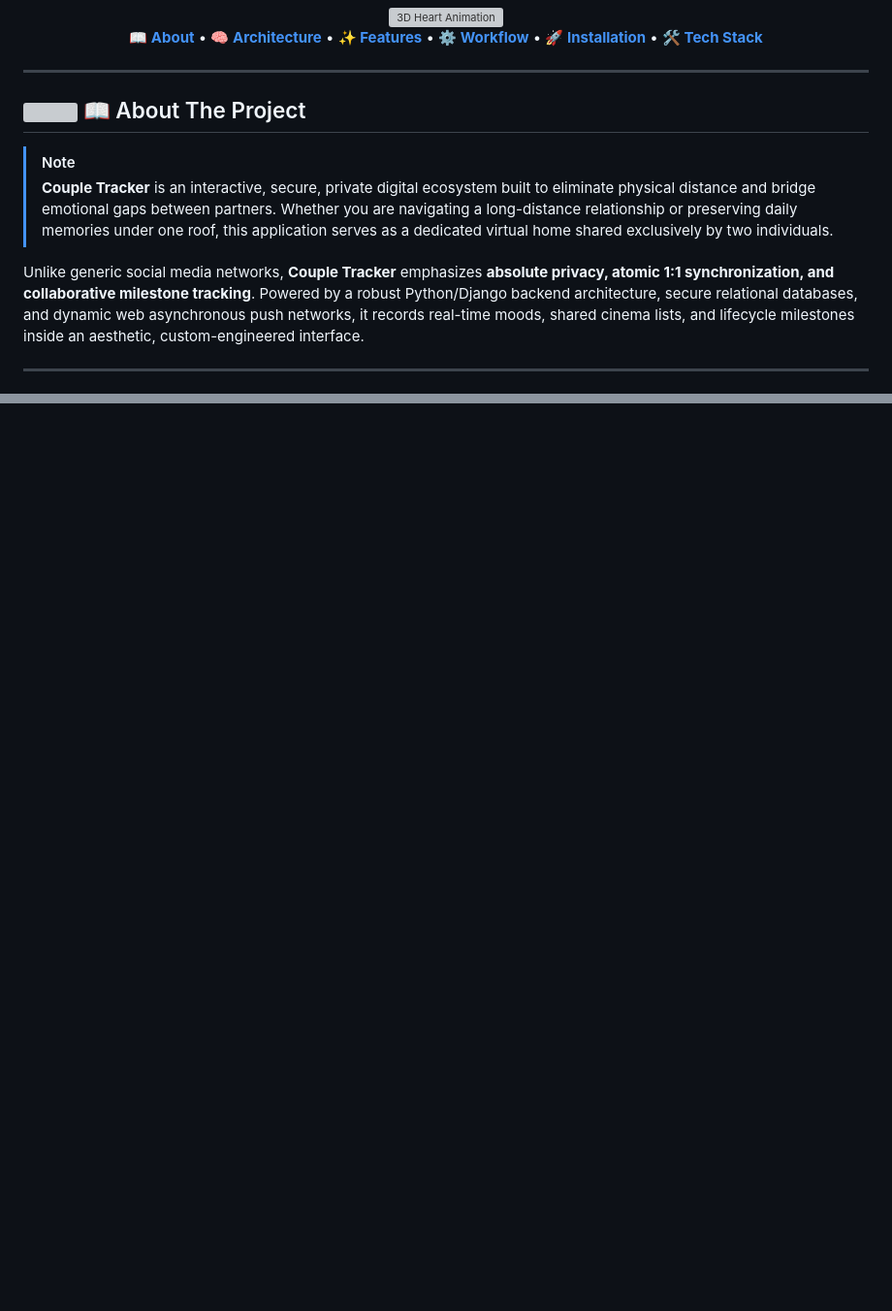
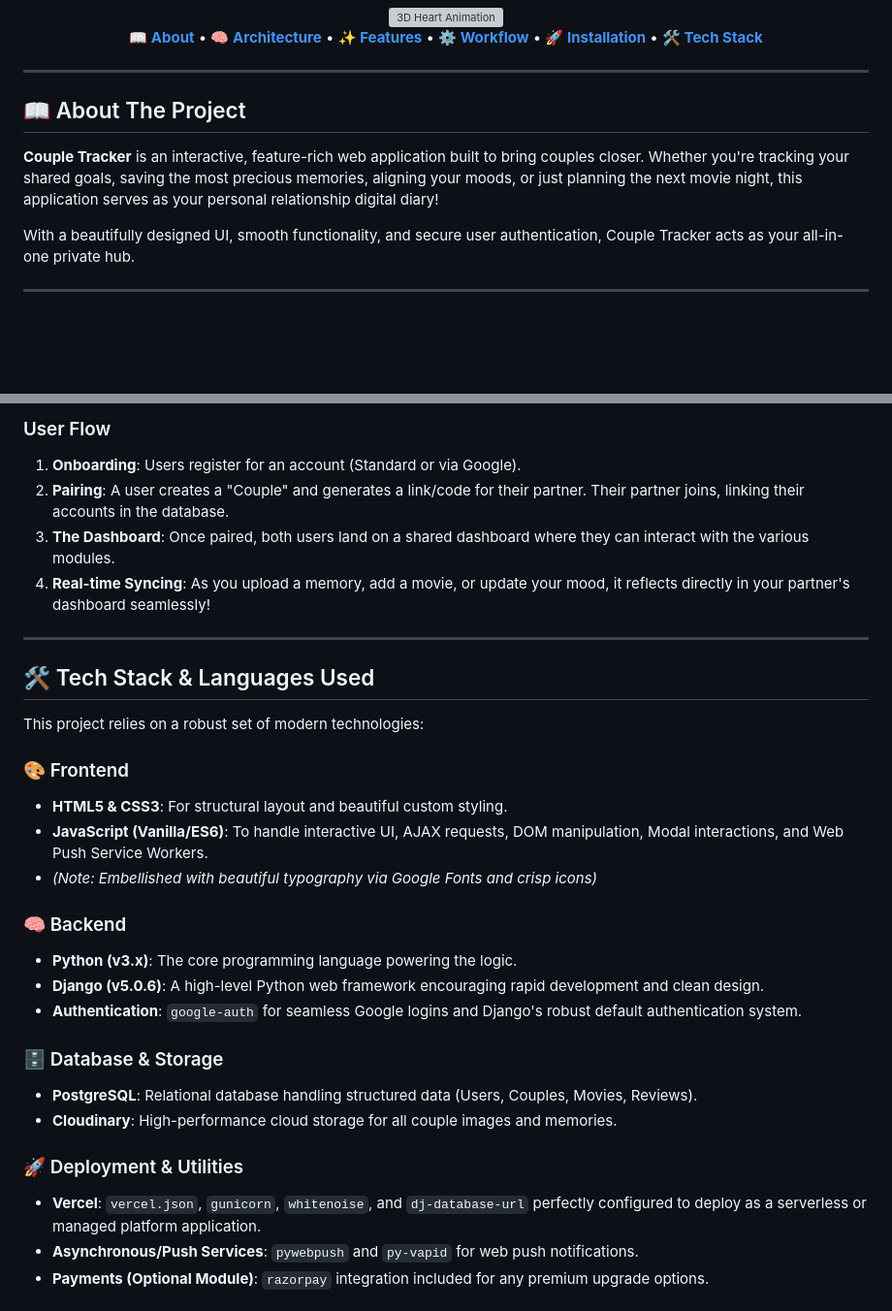
Before and after one commit to Akash200324/LoveTracker, a Markdown page: README.md, 2 parts joined by grey strips. Shown at 97% size. Rendered like a GitHub page; blank space fills up the shorter version; grey boxes are pictures that could not be loaded.

```diff
--- a/README.md
+++ b/README.md
@@ -34,8 +34,7 @@
 
-> [!NOTE]
-> **Couple Tracker** is an interactive, secure, private digital ecosystem built to eliminate physical distance and bridge emotional gaps between partners. Whether you are navigating a long-distance relationship or preserving daily memories under one roof, this application serves as a dedicated virtual home shared exclusively by two individuals.
+**Couple Tracker** is an interactive, feature-rich web application built to bring couples closer. Whether you're tracking your shared goals, saving the most precious memories, aligning your moods, or just planning the next movie night, this application serves as your personal relationship digital diary!
 
-Unlike generic social media networks, **Couple Tracker** emphasizes **absolute privacy, atomic 1:1 synchronization, and collaborative milestone tracking**. Powered by a robust Python/Django backend architecture, secure relational databases, and dynamic web asynchronous push networks, it records real-time moods, shared cinema lists, and lifecycle milestones inside an aesthetic, custom-engineered interface.
+With a beautifully designed UI, smooth functionality, and secure user authentication, Couple Tracker acts as your all-in-one private hub.
 
 ---
 
@@ -54,0 +120,32 @@ graph TD
+### User Flow
+
+1. **Onboarding**: Users register for an account (Standard or via Google).
+2. **Pairing**: A user creates a "Couple" and generates a link/code for their partner. Their partner joins, linking their accounts in the database.
+3. **The Dashboard**: Once paired, both users land on a shared dashboard where they can interact with the various modules.
+4. **Real-time Syncing**: As you upload a memory, add a movie, or update your mood, it reflects directly in your partner's dashboard seamlessly!
+
+---
+
+## 🛠 Tech Stack & Languages Used
+
+This project relies on a robust set of modern technologies:
+
+### 🎨 Frontend
+- **HTML5 & CSS3**: For structural layout and beautiful custom styling.
+- **JavaScript (Vanilla/ES6)**: To handle interactive UI, AJAX requests, DOM manipulation, Modal interactions, and Web Push Service Workers.
+- *(Note: Embellished with beautiful typography via Google Fonts and crisp icons)*
+
+### 🧠 Backend
+- **Python (v3.x)**: The core programming language powering the logic.
+- **Django (v5.0.6)**: A high-level Python web framework encouraging rapid development and clean design.
+- **Authentication**: `google-auth` for seamless Google logins and Django's robust default authentication system.
+
+### 🗄 Database & Storage
+- **PostgreSQL**: Relational database handling structured data (Users, Couples, Movies, Reviews).
+- **Cloudinary**: High-performance cloud storage for all couple images and memories.
+
+### 🚀 Deployment & Utilities
+- **Vercel**: `vercel.json`, `gunicorn`, `whitenoise`, and `dj-database-url` perfectly configured to deploy as a serverless or managed platform application.
+- **Asynchronous/Push Services**: `pywebpush` and `py-vapid` for web push notifications.
+- **Payments (Optional Module)**: `razorpay` integration included for any premium upgrade options.
+
```
Also changed, not shown: other parts of README.md (+82 -10 lines).
